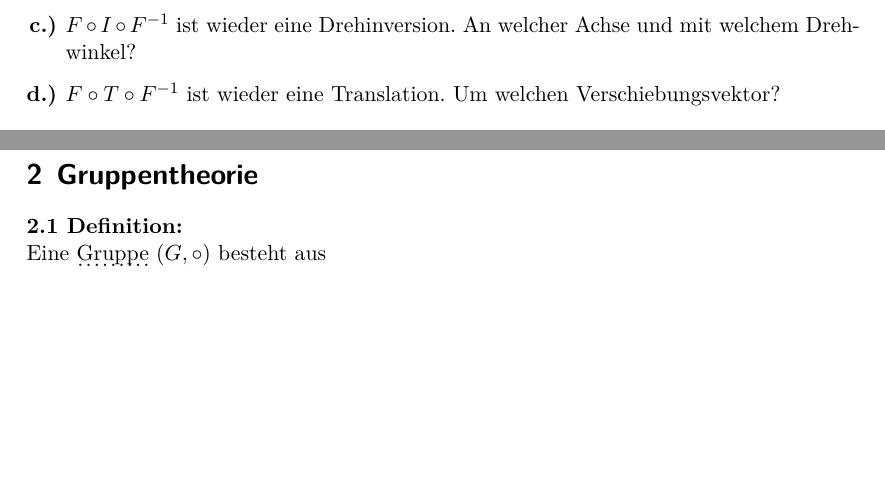
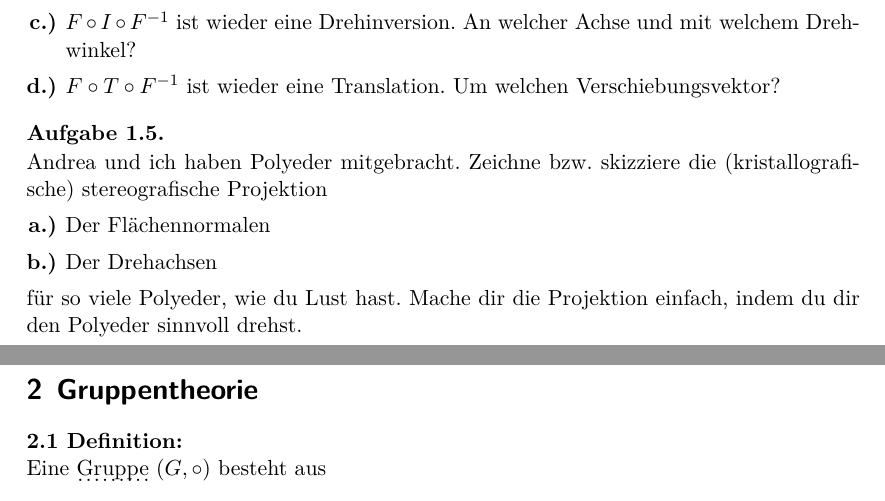
Before and after one commit to JHahnHRO/Kristallographie, a LaTeX document (ourScript/kristallographie_skript.tex, which reads ourScript/geometrie_uebungen.tex): two parts of pages 8 and 9 of 42, joined at a grey line, cut so that both start at the same text, the shorter picture padded with empty space. Compiled offline with XeLaTeX; a missing font is replaced by an installed copy or a similar font; a LaTeX package or settings file that is missing is left out.

Commit message:
Uebung zur stereografischen Projektion hinzugefuegt.

```diff
--- a/ourScript/geometrie_uebungen.tex
+++ b/ourScript/geometrie_uebungen.tex
@@ -44,5 +44,15 @@ $F\circ T\circ F^{-1}$ ist wieder eine Translation. Um welchen Verschiebungsvekt
 \end{subproblem}
 \end{problem}
 
+\begin{problem}
+	Andrea und ich haben Polyeder mitgebracht. Zeichne bzw. skizziere die (kristallografische) stereografische Projektion
+	\begin{subproblem}
+		Der Flächennormalen
+	\end{subproblem}
+	\begin{subproblem}
+		Der Drehachsen
+	\end{subproblem}
+	für so viele Polyeder, wie du Lust hast. Mache dir die Projektion einfach, indem du dir den Polyeder sinnvoll drehst.
+\end{problem}
 
 \end{sheet}
```
